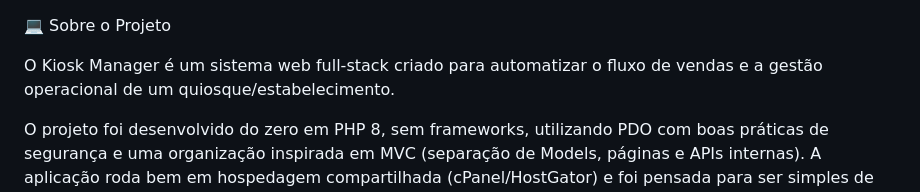
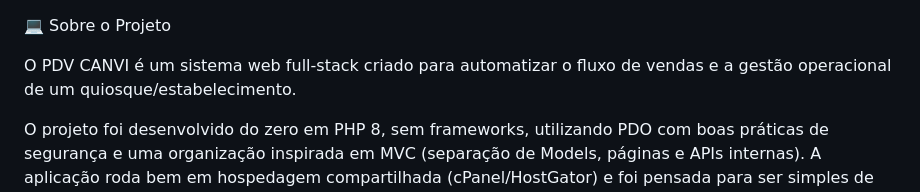
Before and after one commit to corujitoam/pdvcanvi, a Markdown page: README.md, the part around the change. Drawn GitHub-style.

Commit message:
Update project name from Kiosk Manager to PDV CANVI

```diff
--- a/README.md
+++ b/README.md
@@ -1,6 +1,6 @@
 💻 Sobre o Projeto
 
-O Kiosk Manager é um sistema web full-stack criado para automatizar o fluxo de vendas e a gestão operacional de um quiosque/estabelecimento.
+O PDV CANVI é um sistema web full-stack criado para automatizar o fluxo de vendas e a gestão operacional de um quiosque/estabelecimento.
 
 O projeto foi desenvolvido do zero em PHP 8, sem frameworks, utilizando PDO com boas práticas de segurança e uma organização inspirada em MVC (separação de Models, páginas e APIs internas).
 A aplicação roda bem em hospedagem compartilhada (cPanel/HostGator) e foi pensada para ser simples de manter e evoluir.
```
